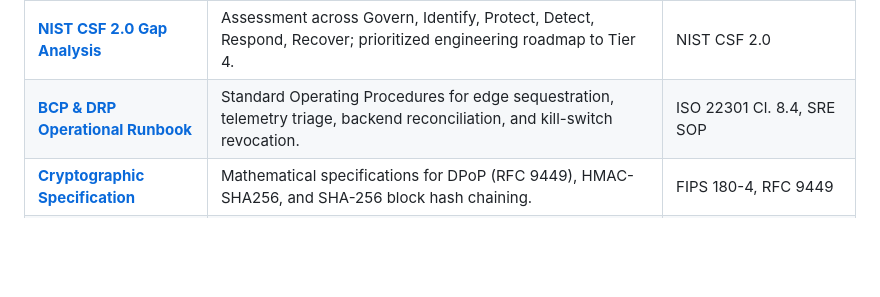
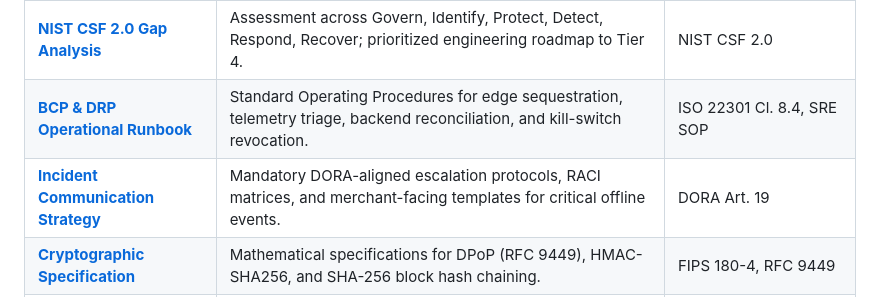
Before and after one commit to ChristianPastenC/vesper-platform, a Markdown page: README.md, the part around the change. Drawn GitHub-style; blank space fills up the shorter version.

Commit message:
docs(ops): link incident communication strategy into platform documentation

```diff
--- a/README.md
+++ b/README.md
@@ -216,6 +216,7 @@ Comprehensive technical specifications, threat models, and operational resilienc
 | [**DORA Operational Resilience**](./docs/compliance/dora_operational_resilience.md) | ICT risk management, zero-disk volatile memory policy, and Threat-Led Penetration Testing (TLPT) automation via Frida. | Regulation (EU) 2022/2554 |
 | [**NIST CSF 2.0 Gap Analysis**](./docs/compliance/gap_analysis_nist_csf.md) | Assessment across Govern, Identify, Protect, Detect, Respond, Recover; prioritized engineering roadmap to Tier 4. | NIST CSF 2.0 |
 | [**BCP & DRP Operational Runbook**](./docs/operational_resilience/bcp_drp_runbook.md) | Standard Operating Procedures for edge sequestration, telemetry triage, backend reconciliation, and kill-switch revocation. | ISO 22301 Cl. 8.4, SRE SOP |
+| [**Incident Communication Strategy**](./docs/operational_resilience/communication_strategy.md) | Mandatory DORA-aligned escalation protocols, RACI matrices, and merchant-facing templates for critical offline events. | DORA Art. 19 |
 | [**Cryptographic Specification**](./docs/compliance/cryptographic_spec.md) | Mathematical specifications for DPoP (RFC 9449), HMAC-SHA256, and SHA-256 block hash chaining. | FIPS 180-4, RFC 9449 |
 | [**Secure Memory Policy**](./docs/compliance/secure_memory_policy.md) | Compiler Dead Store Elimination (DSE) barriers, deterministic TTL zeroization, and zero-disk policy. | PCI-DSS v4.0 Req 3.2, GDPR Art. 32 |
 | [**STRIDE Threat Model**](./docs/compliance/stride_threat_model.md) | Endpoint and transport threat enumeration, attack surface mitigations, and fail-secure countermeasures. | Microsoft STRIDE Framework |
```
